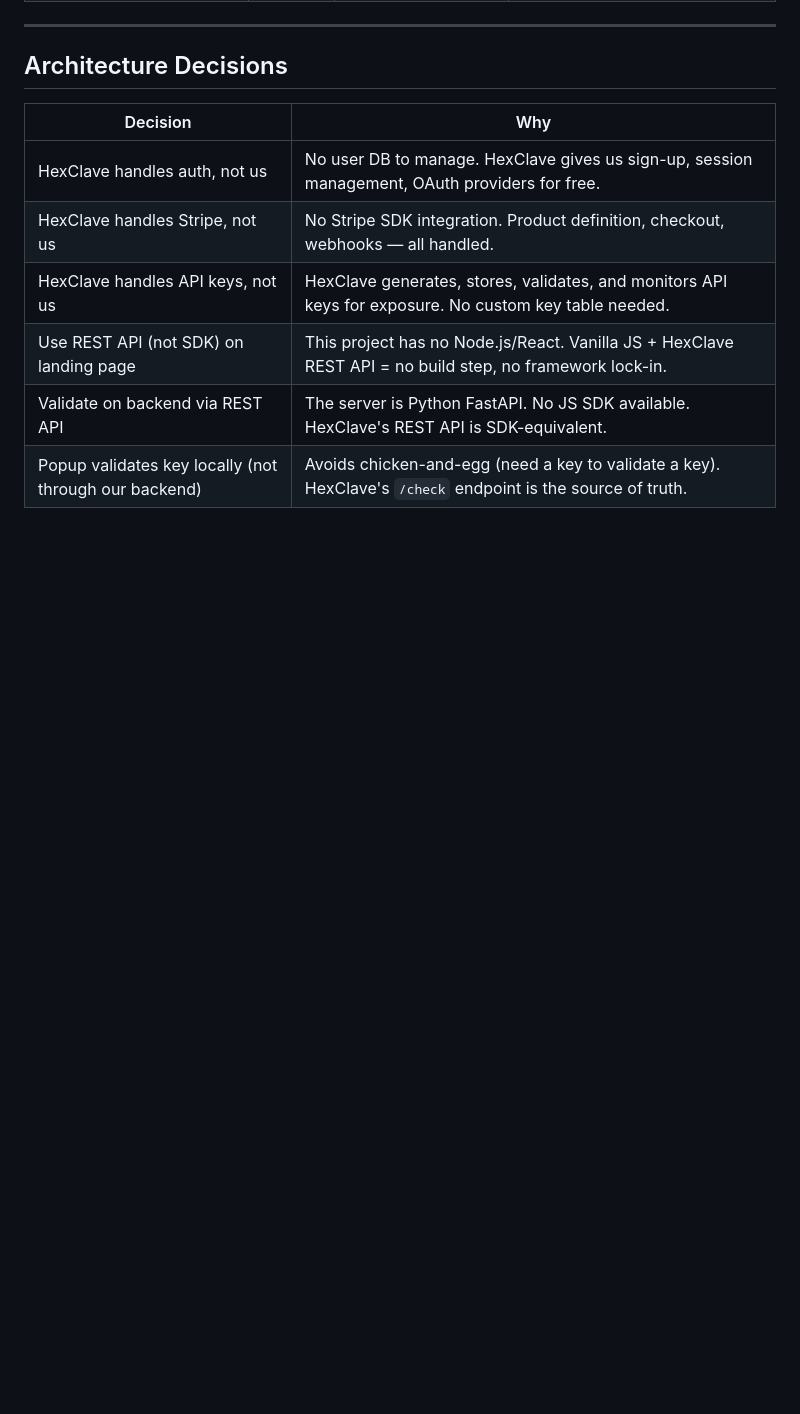
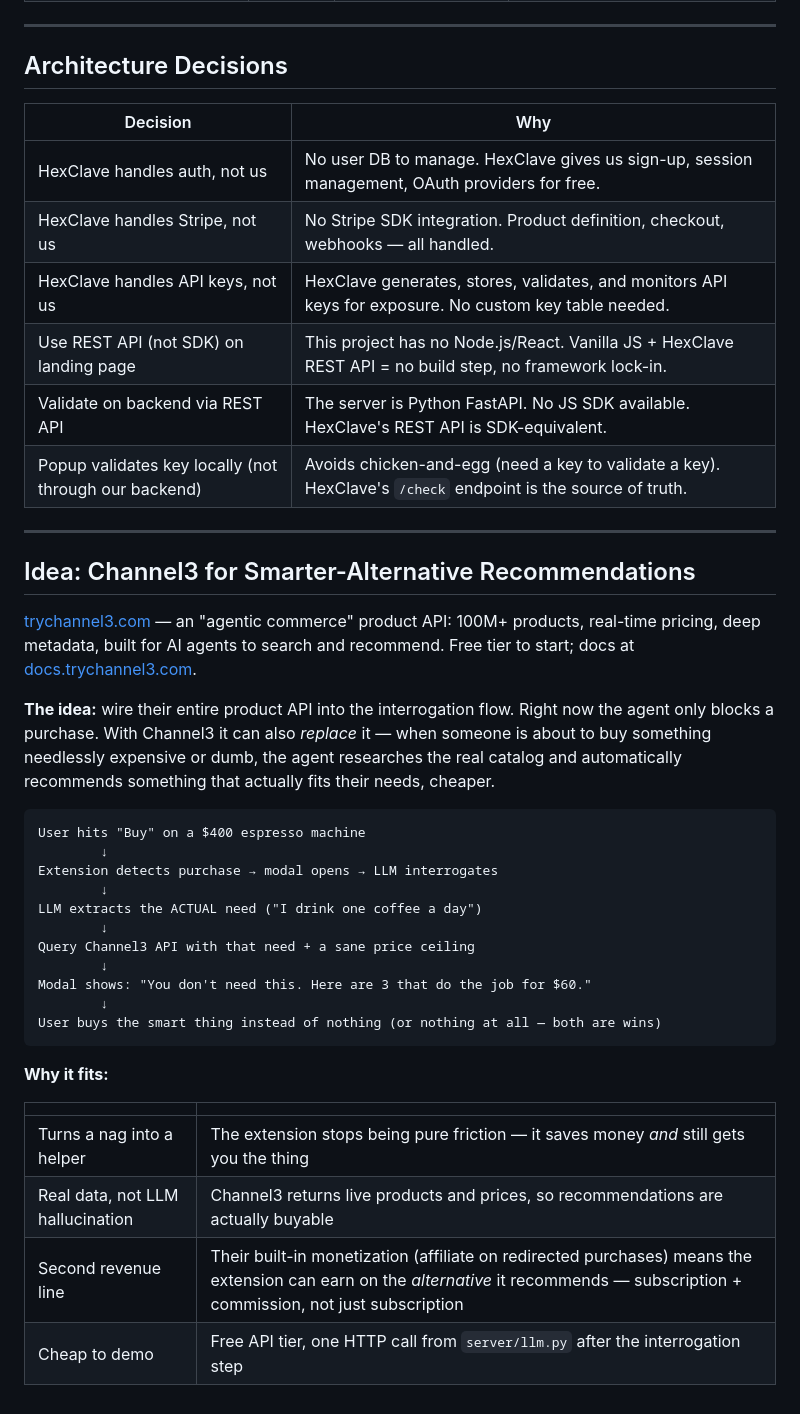
Before and after one commit to Parth12358/SwiperNoSwiping-compiled, a Markdown page: monetize.md, the part around the change. Rendered like a GitHub page; blank space fills up the shorter version.

Commit message:
monetize: add Channel3 product API idea
Use trychannel3.com's product API so the agent can recommend a
cheaper alternative that fits the user's actual need, instead of
only blocking the purchase. Adds affiliate commission as a second
revenue line alongside the subscription.

Co-Authored-By: Claude Opus 5 <noreply@anthropic.com>

````diff
--- a/monetize.md
+++ b/monetize.md
@@ -208,3 +208,34 @@ def get_or_create_user(hexclave_user_id: str) -> int:
 | Use REST API (not SDK) on landing page | This project has no Node.js/React. Vanilla JS + HexClave REST API = no build step, no framework lock-in. |
 | Validate on backend via REST API | The server is Python FastAPI. No JS SDK available. HexClave's REST API is SDK-equivalent. |
 | Popup validates key locally (not through our backend) | Avoids chicken-and-egg (need a key to validate a key). HexClave's `/check` endpoint is the source of truth. |
+
+---
+
+## Idea: Channel3 for Smarter-Alternative Recommendations
+
+[trychannel3.com](https://trychannel3.com/) — an "agentic commerce" product API: 100M+ products, real-time pricing, deep metadata, built for AI agents to search and recommend. Free tier to start; docs at [docs.trychannel3.com](https://docs.trychannel3.com).
+
+**The idea:** wire their entire product API into the interrogation flow. Right now the agent only blocks a purchase. With Channel3 it can also *replace* it — when someone is about to buy something needlessly expensive or dumb, the agent researches the real catalog and automatically recommends something that actually fits their needs, cheaper.
+
+```
+User hits "Buy" on a $400 espresso machine
+        ↓
+Extension detects purchase → modal opens → LLM interrogates
+        ↓
+LLM extracts the ACTUAL need ("I drink one coffee a day")
+        ↓
+Query Channel3 API with that need + a sane price ceiling
+        ↓
+Modal shows: "You don't need this. Here are 3 that do the job for $60."
+        ↓
+User buys the smart thing instead of nothing (or nothing at all — both are wins)
+```
+
+**Why it fits:**
+
+| | |
+|---|---|
+| Turns a nag into a helper | The extension stops being pure friction — it saves money *and* still gets you the thing |
+| Real data, not LLM hallucination | Channel3 returns live products and prices, so recommendations are actually buyable |
+| Second revenue line | Their built-in monetization (affiliate on redirected purchases) means the extension can earn on the *alternative* it recommends — subscription + commission, not just subscription |
+| Cheap to demo | Free API tier, one HTTP call from `server/llm.py` after the interrogation step |
````
